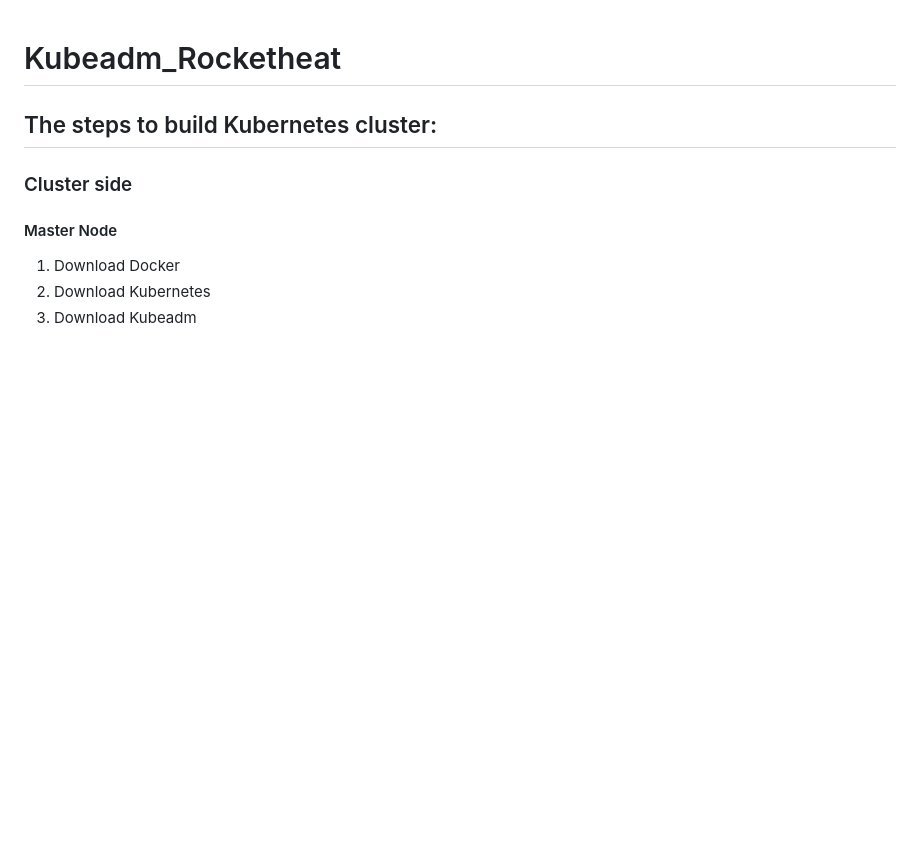
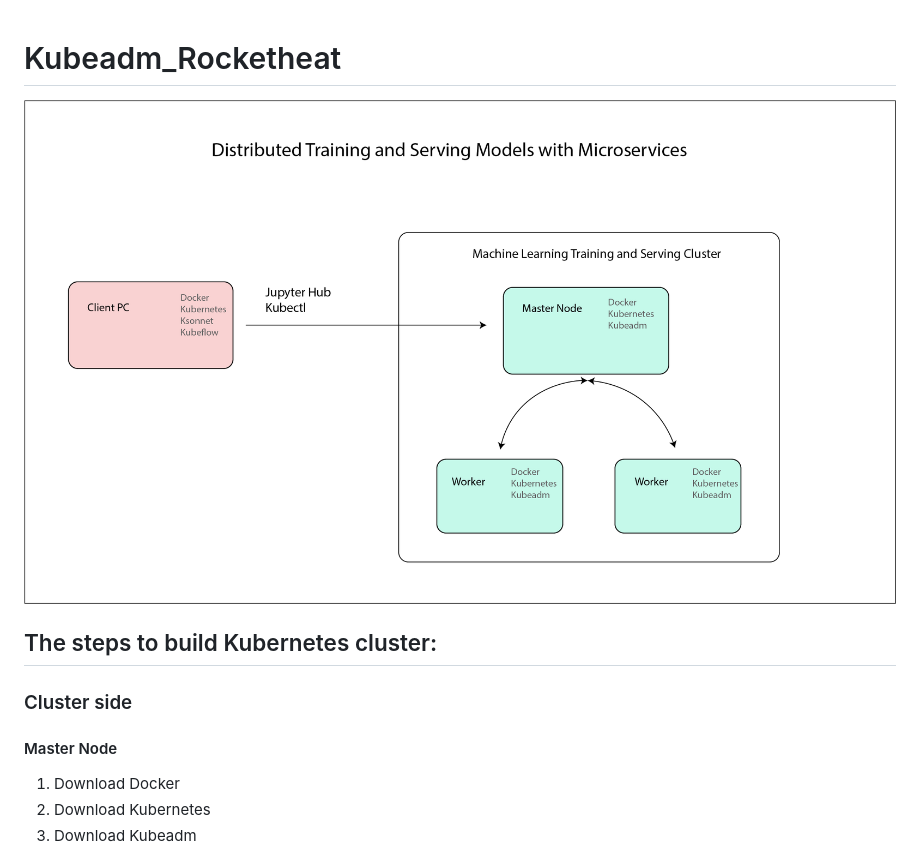
Before and after one commit to rocketheat/Kubeadm_Rocketheat, a Markdown page: README.md, the part around the change. GitHub-like rendering; pictures changed too: Images/Kubeflow.png (added); blank space fills up the shorter version.

```diff
--- a/README.md
+++ b/README.md
@@ -1,5 +1,6 @@
 # Kubeadm_Rocketheat
 
+![Machine Learning Cluster](./Images/Kubeflow.png)
 ## The steps to build Kubernetes cluster:
 
 ### Cluster side
```
Also changed, not shown: 1 other file.
